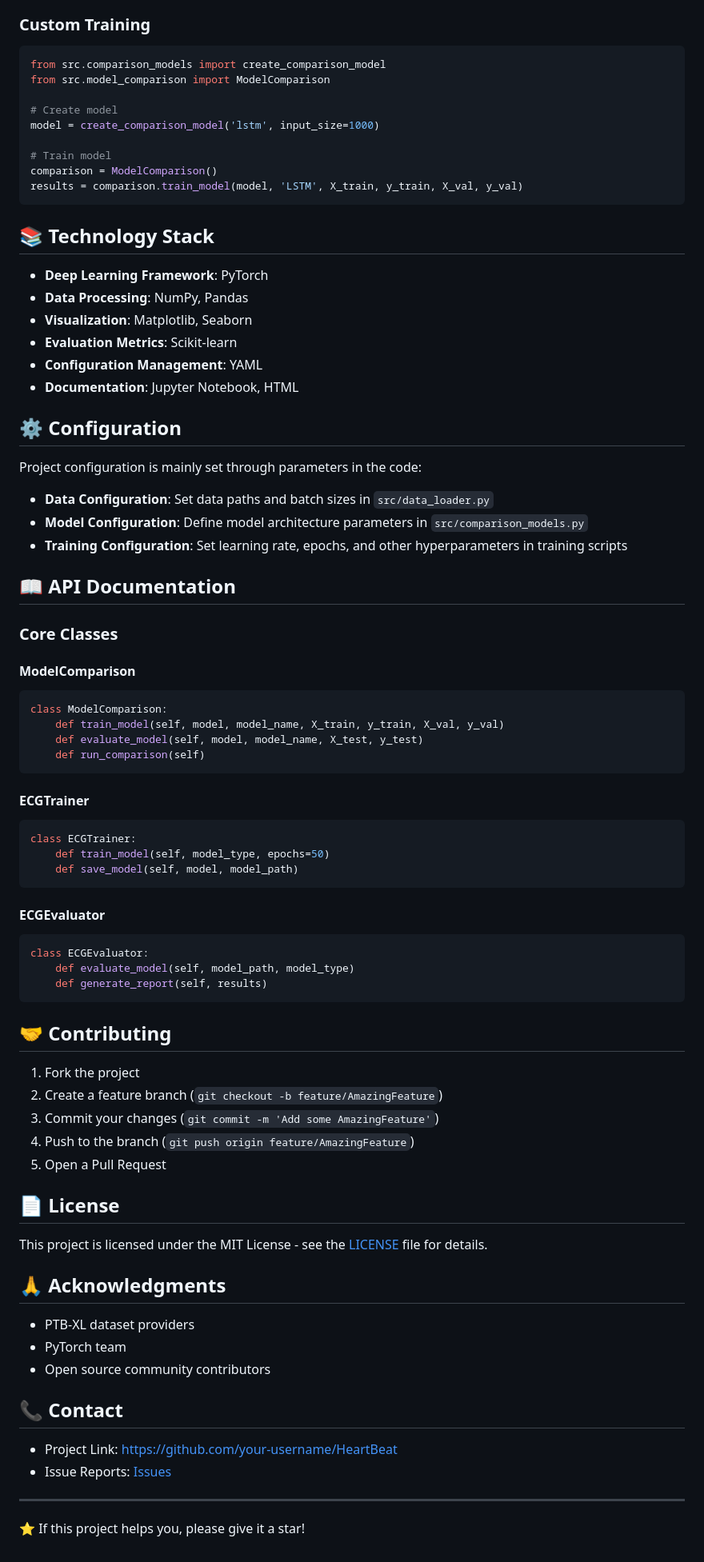
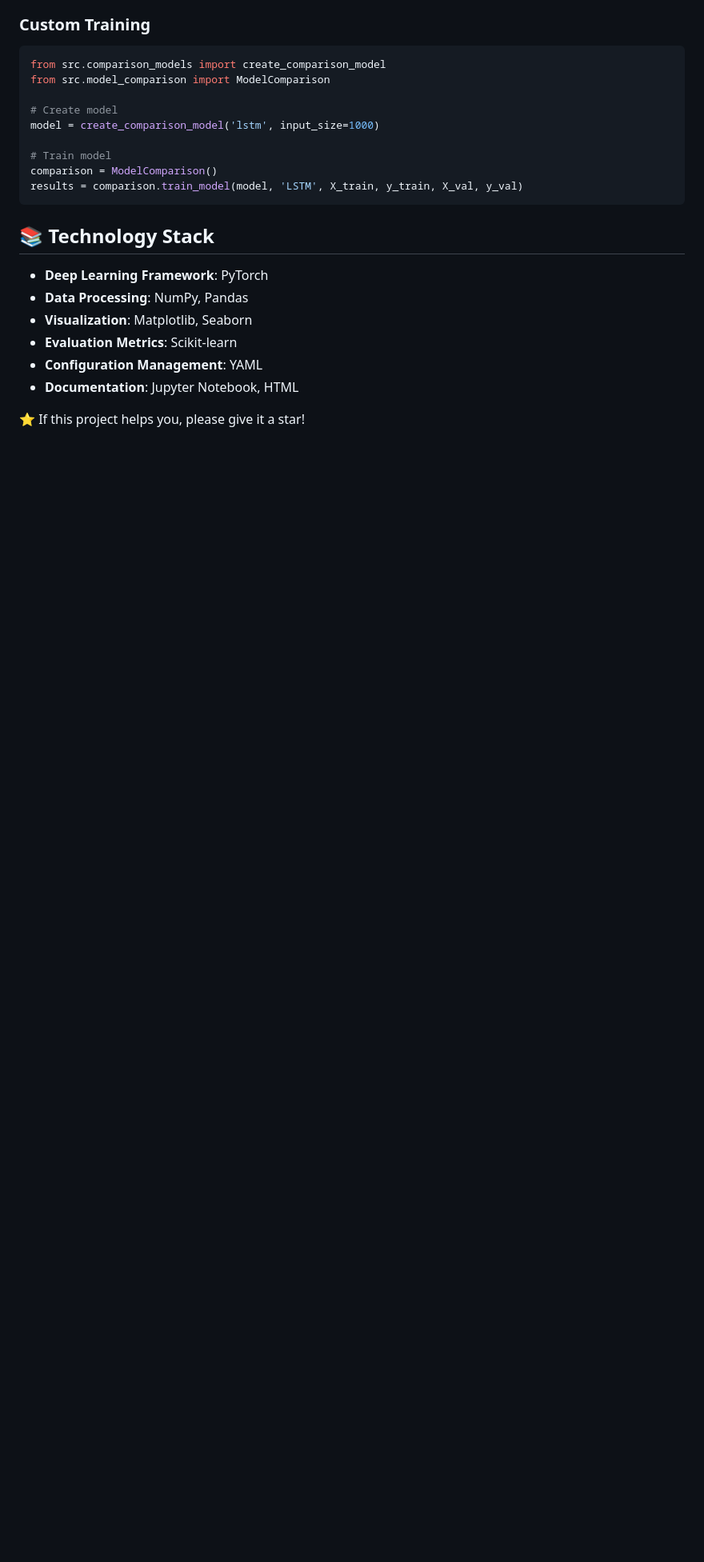
Before and after one commit to Yanagisawa2002/HeartBeat, a Markdown page: README.md, the part around the change. Shown at 80% size. GitHub-like rendering; blank space fills up the shorter version.

````diff
--- a/README.md
+++ b/README.md
@@ -176,63 +176,4 @@ results = comparison.train_model(model, 'LSTM', X_train, y_train, X_val, y_val)
 - **Configuration Management**: YAML
 - **Documentation**: Jupyter Notebook, HTML
 
-## ⚙️ Configuration
-
-Project configuration is mainly set through parameters in the code:
-
-- **Data Configuration**: Set data paths and batch sizes in `src/data_loader.py`
-- **Model Configuration**: Define model architecture parameters in `src/comparison_models.py`
-- **Training Configuration**: Set learning rate, epochs, and other hyperparameters in training scripts
-
-## 📖 API Documentation
-
-### Core Classes
-
-#### ModelComparison
-```python
-class ModelComparison:
-    def train_model(self, model, model_name, X_train, y_train, X_val, y_val)
-    def evaluate_model(self, model, model_name, X_test, y_test)
-    def run_comparison(self)
-```
-
-#### ECGTrainer
-```python
-class ECGTrainer:
-    def train_model(self, model_type, epochs=50)
-    def save_model(self, model, model_path)
-```
-
-#### ECGEvaluator
-```python
-class ECGEvaluator:
-    def evaluate_model(self, model_path, model_type)
-    def generate_report(self, results)
-```
-
-## 🤝 Contributing
-
-1. Fork the project
-2. Create a feature branch (`git checkout -b feature/AmazingFeature`)
-3. Commit your changes (`git commit -m 'Add some AmazingFeature'`)
-4. Push to the branch (`git push origin feature/AmazingFeature`)
-5. Open a Pull Request
-
-## 📄 License
-
-This project is licensed under the MIT License - see the [LICENSE](LICENSE) file for details.
-
-## 🙏 Acknowledgments
-
-- PTB-XL dataset providers
-- PyTorch team
-- Open source community contributors
-
-## 📞 Contact
-
-- Project Link: [https://github.com/your-username/HeartBeat](https://github.com/your-username/HeartBeat)
-- Issue Reports: [Issues](https://github.com/your-username/HeartBeat/issues)
-
----
-
 ⭐ If this project helps you, please give it a star!
````
